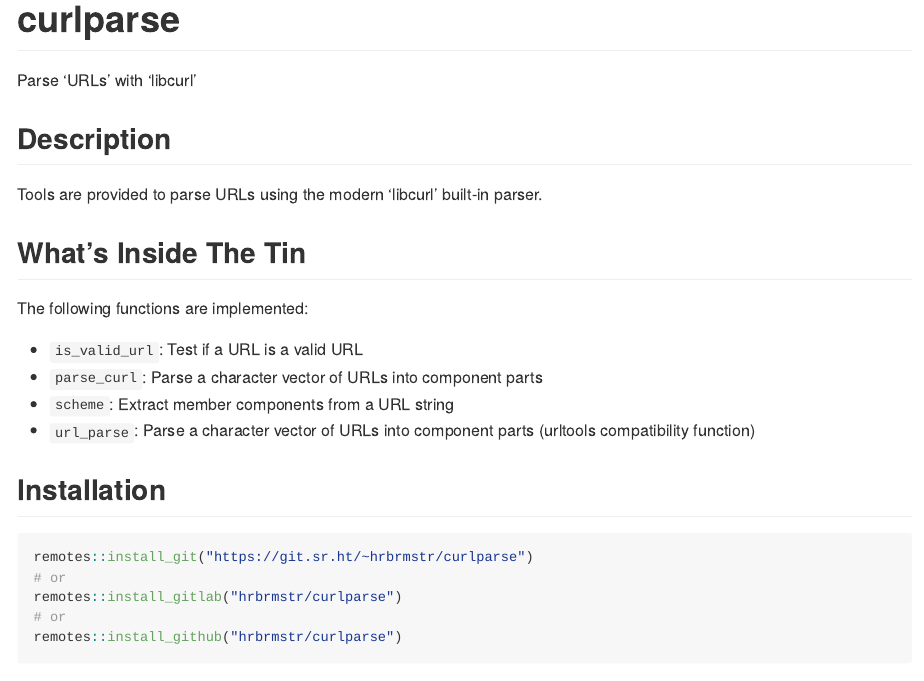
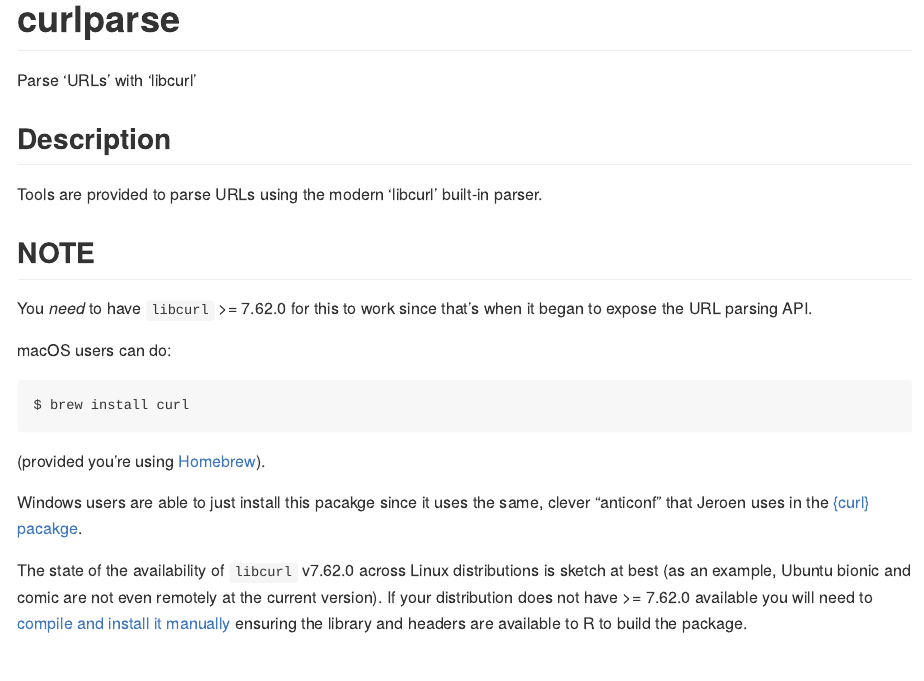
Before and after one commit to hrbrmstr/curlparse, an R Markdown document (README.Rmd): the page in a window 1100 px wide, from its top. The pictures show the output file README.md that the author committed with the source, drawn offline in the style of GitHub; long lines of code are wrapped; badge pictures from the web are left out.

Commit message:
copyright/README

````diff
--- a/README.Rmd
+++ b/README.Rmd
@@ -15,6 +15,22 @@ Parse 'URLs' with 'libcurl'
 ## Description
 
 Tools are provided to parse URLs using the modern 'libcurl' built-in parser.
+
+## NOTE
+
+You _need_ to have `libcurl` >= 7.62.0 for this to work since that's when it began to expose the URL parsing API.
+
+macOS users can do:
+
+```
+$ brew install curl
+```
+
+(provided you're using [Homebrew](https://brew.sh/)).
+
+Windows users are able to just install this pacakge since it uses the same, clever "anticonf" that Jeroen uses in the [{curl} pacakge](https://github.com/jeroen/curl).
+
+The state of the availability of `libcurl` v7.62.0 across Linux distributions is sketch at best (as an example, Ubuntu bionic and comic are not even remotely at the current version). If your distribution does not have >= 7.62.0 available you will need to [compile and install it manually](https://curl.haxx.se/download.html) ensuring the library and headers are available to R to build the package.
 
 ## What's Inside The Tin
 
````
Also changed, not shown: README.md, 5 other files.
